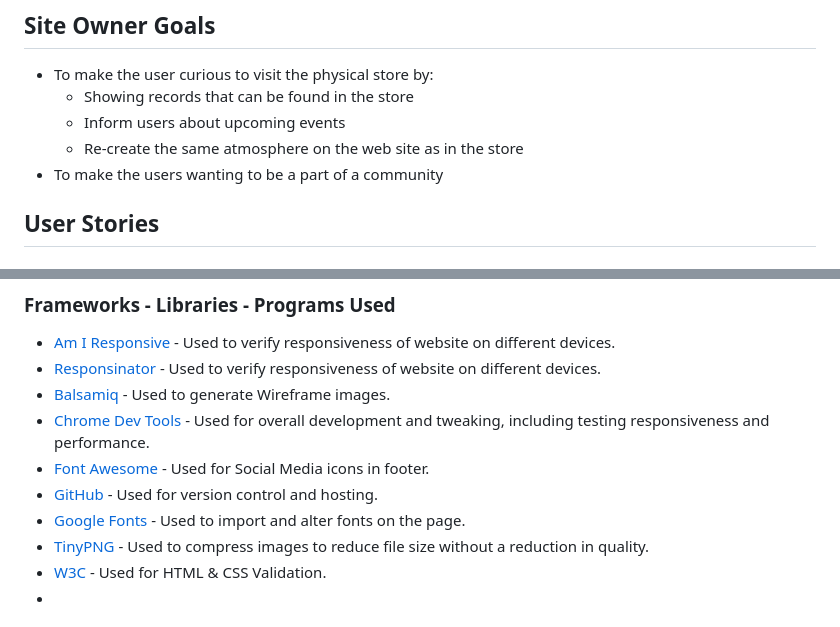
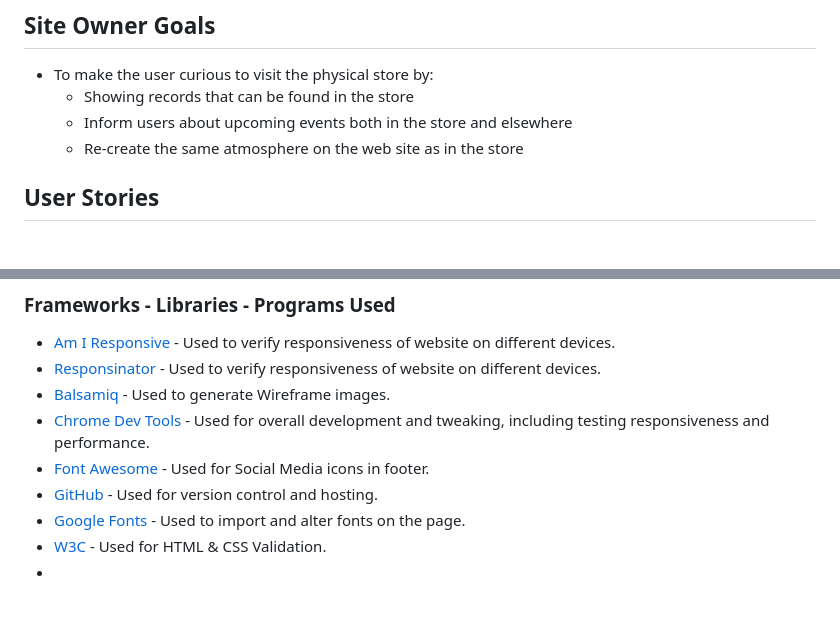
Before and after one commit to andersganander/record_store, a Markdown page: README.md, 2 parts joined by grey strips. GitHub-like rendering.

```diff
--- a/README.md
+++ b/README.md
@@ -9,9 +9,8 @@ The live link can be found here - [REAL Records](https://andersganander.github.i
 ## Site Owner Goals
 - To make the user curious to visit the physical store by:
     - Showing records that can be found in the store
-    - Inform users about upcoming events
+    - Inform users about upcoming events both in the store and elsewhere
     - Re-create the same atmosphere on the web site as in the store
--  To make the users wanting to be a part of a community
 
 ## User Stories
 - ### First time user
@@ -155,7 +160,6 @@ HTML Smooth Scroll does not work on Safari browser.
 - [Font Awesome](https://fontawesome.com/) - Used for Social Media icons in footer.
 - [GitHub](https://github.com/) - Used for version control and hosting.
 - [Google Fonts](https://fonts.google.com/) - Used to import and alter fonts on the page.
-- [TinyPNG](https://tinypng.com/) - Used to compress images to reduce file size without a reduction in quality.
 - [W3C](https://www.w3.org/) - Used for HTML & CSS Validation.
 -
 
```
Also changed, not shown: other parts of README.md (+9 -3 lines), docs/readme_images/Fixed_bugs.jpg (added).
